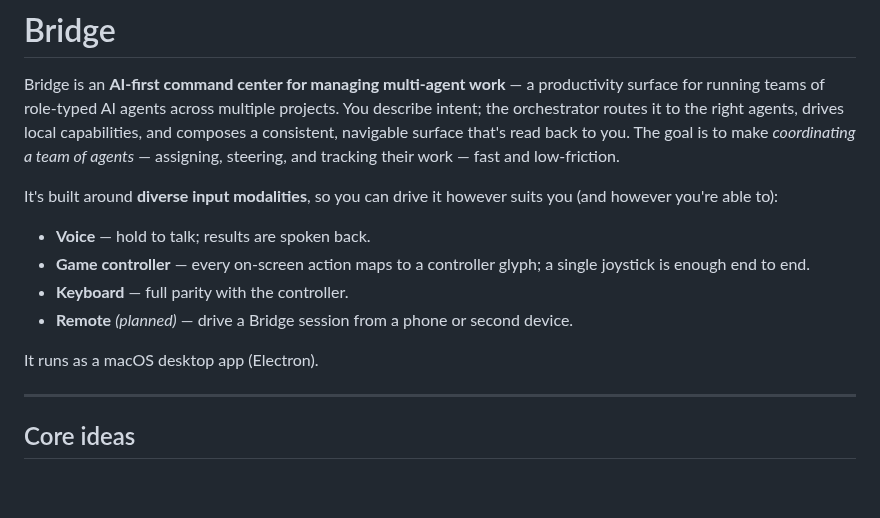
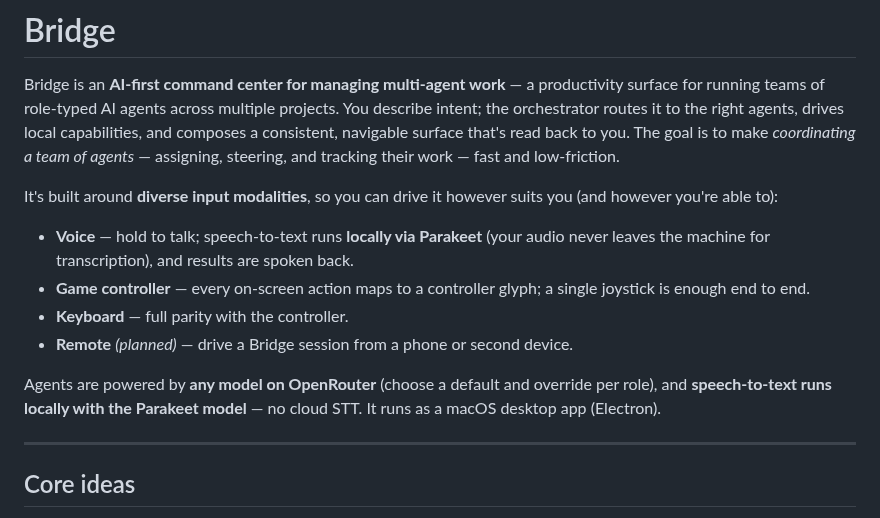
Before and after one commit to machinarii/bridge, a Markdown page: README.md, the part around the change. Drawn GitHub-style; blank space fills up the shorter version.

Commit message:
docs(readme): note any-OpenRouter-model + local Parakeet STT in the description
Co-Authored-By: Claude Opus 4.8 (1M context) <noreply@anthropic.com>

```diff
--- a/README.md
+++ b/README.md
@@ -4,12 +4,12 @@ Bridge is an **AI-first command center for managing multi-agent work** — a pro
 
 It's built around **diverse input modalities**, so you can drive it however suits you (and however you're able to):
 
-- **Voice** — hold to talk; results are spoken back.
+- **Voice** — hold to talk; speech-to-text runs **locally via Parakeet** (your audio never leaves the machine for transcription), and results are spoken back.
 - **Game controller** — every on-screen action maps to a controller glyph; a single joystick is enough end to end.
 - **Keyboard** — full parity with the controller.
 - **Remote** *(planned)* — drive a Bridge session from a phone or second device.
 
-It runs as a macOS desktop app (Electron).
+Agents are powered by **any model on OpenRouter** (choose a default and override per role), and **speech-to-text runs locally with the Parakeet model** — no cloud STT. It runs as a macOS desktop app (Electron).
 
 ---
 
```
